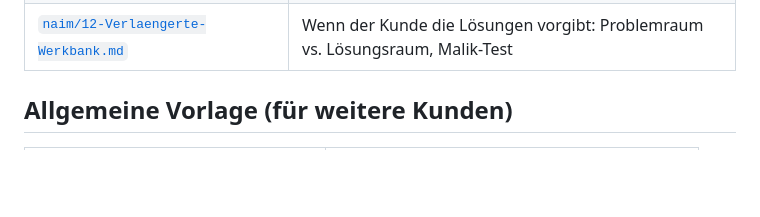
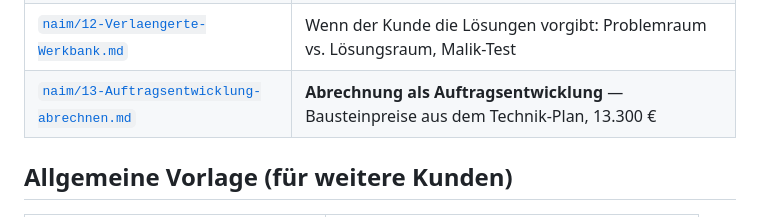
Before and after one commit to aymen11abid/voxaro-landing, a Markdown page: vertrag/README.md, the part around the change. GitHub-like rendering; blank space fills up the shorter version.

```diff
--- a/vertrag/README.md
+++ b/vertrag/README.md
@@ -20,6 +20,7 @@ Anbieter: **Aymen Abid — Voxaro**, Noackstraße 17 A, 64285 Darmstadt.
 | [`naim/10-Ist-das-nur-fuer-Naim.md`](naim/10-Ist-das-nur-fuer-Naim.md) | **Produkt oder Auftragsarbeit?** Befund aus dem Code + Test in einer Woche |
 | [`naim/11-Arbeitsmodell-benennen.md`](naim/11-Arbeitsmodell-benennen.md) | Wie das Arbeitsmodell heißt: Design-Partner statt Individualentwicklung |
 | [`naim/12-Verlaengerte-Werkbank.md`](naim/12-Verlaengerte-Werkbank.md) | Wenn der Kunde die Lösungen vorgibt: Problemraum vs. Lösungsraum, Malik-Test |
+| [`naim/13-Auftragsentwicklung-abrechnen.md`](naim/13-Auftragsentwicklung-abrechnen.md) | **Abrechnung als Auftragsentwicklung** — Bausteinpreise aus dem Technik-Plan, 13.300 € |
 
 ## Allgemeine Vorlage (für weitere Kunden)
 
```
Also changed, not shown: vertrag/naim/13-Auftragsentwicklung-abrechnen.md (added, +115 -0 lines).
